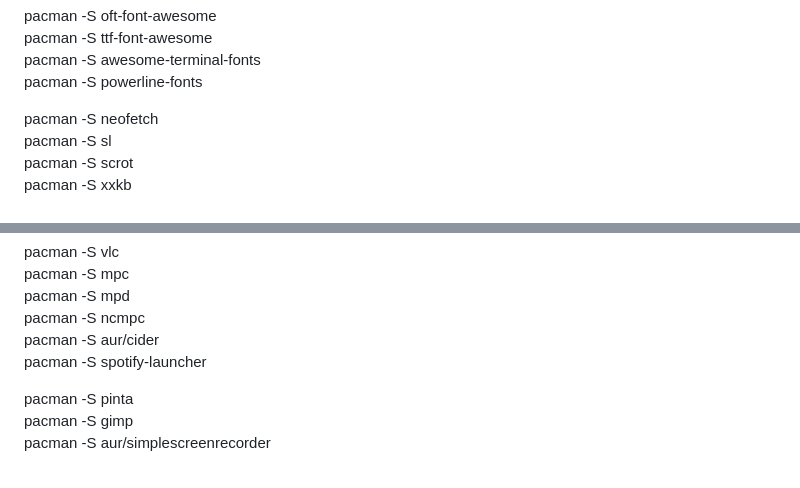
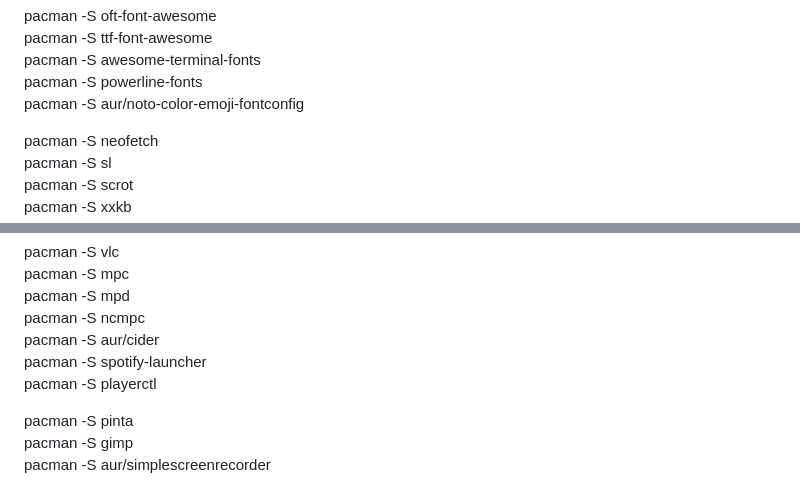
Before and after one commit to romdegtyarev/Settings, a Markdown page: rompc/readme.md, 2 parts joined by grey strips. Drawn GitHub-style.

Commit message:
New soft.

```diff
--- a/rompc/readme.md
+++ b/rompc/readme.md
@@ -226,6 +226,7 @@ pacman -S oft-font-awesome
 pacman -S ttf-font-awesome
 pacman -S awesome-terminal-fonts
 pacman -S powerline-fonts
+pacman -S aur/noto-color-emoji-fontconfig
 
 pacman -S neofetch
 pacman -S sl
@@ -285,6 +286,7 @@ pacman -S mpd
 pacman -S ncmpc
 pacman -S aur/cider
 pacman -S spotify-launcher
+pacman -S playerctl
 
 pacman -S pinta
 pacman -S gimp
```
